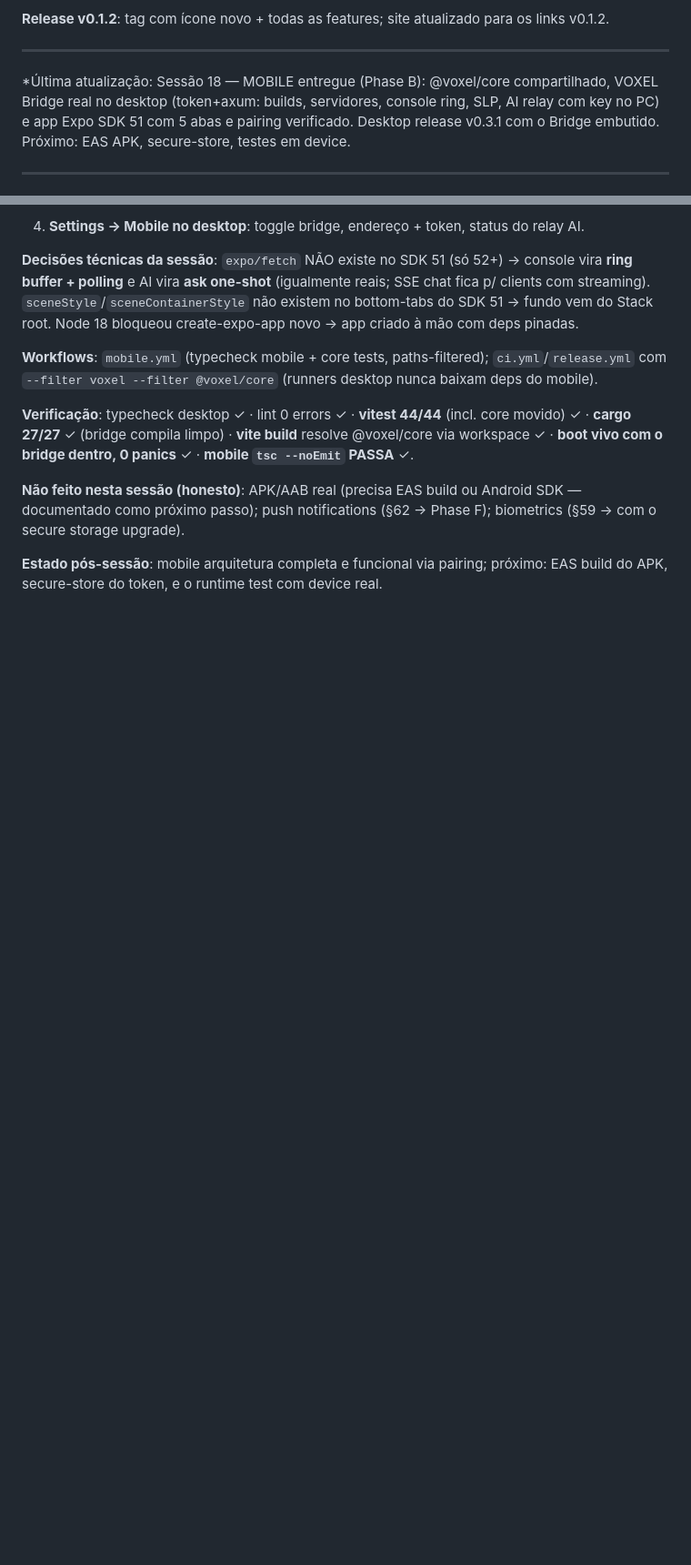
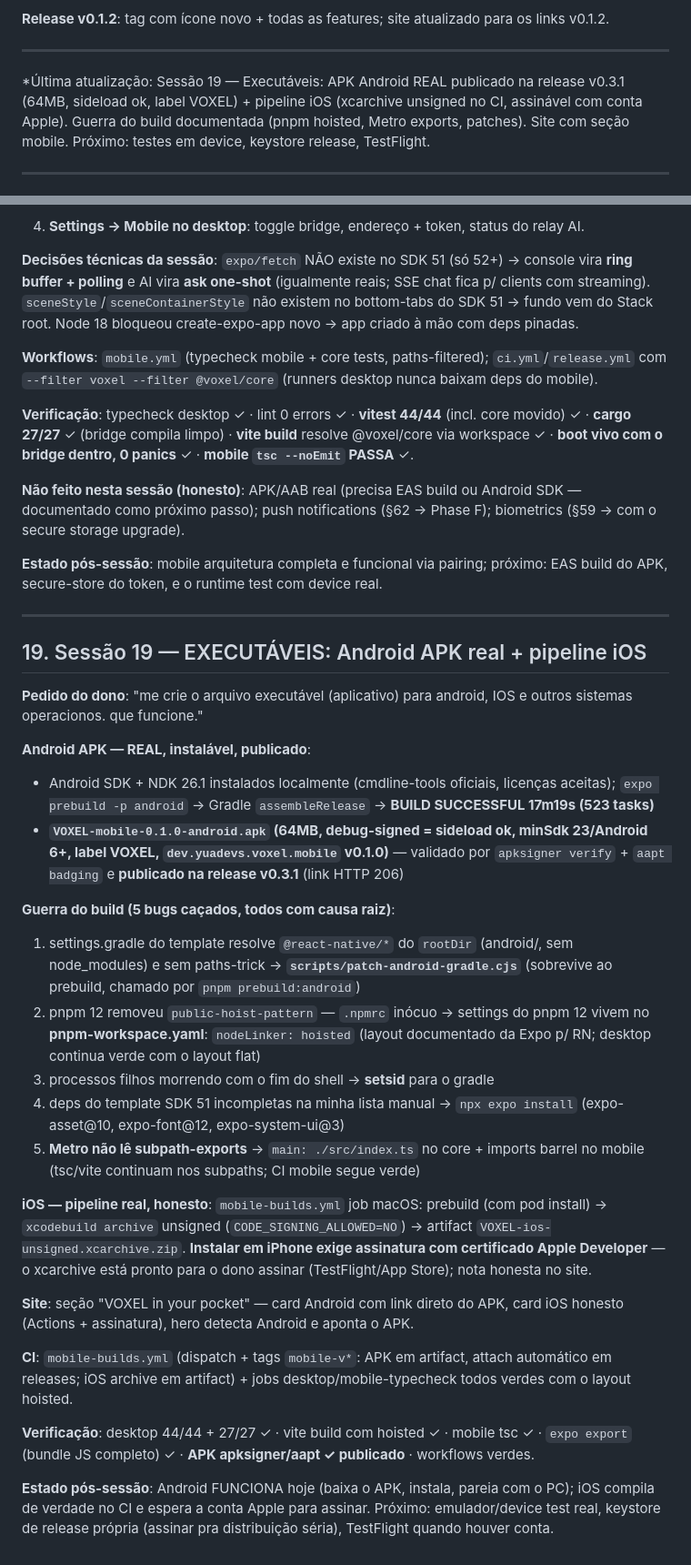
Before and after one commit to yuaberry/nexuscraft-studio, a Markdown page: Plan.md, 2 parts joined by grey strips. Shown at 91% size. Rendered like a GitHub page; blank space fills up the shorter version.

Commit message:
docs: Plan.md session 19 — Android APK shipped, iOS pipeline

```diff
--- a/Plan.md
+++ b/Plan.md
@@ -393,7 +393,7 @@ git log --oneline                   # 25+ commits
 
 ---
 
-*Última atualização: Sessão 18 — MOBILE entregue (Phase B): @voxel/core compartilhado, VOXEL Bridge real no desktop (token+axum: builds, servidores, console ring, SLP, AI relay com key no PC) e app Expo SDK 51 com 5 abas e pairing verificado. Desktop release v0.3.1 com o Bridge embutido. Próximo: EAS APK, secure-store, testes em device.
+*Última atualização: Sessão 19 — Executáveis: APK Android REAL publicado na release v0.3.1 (64MB, sideload ok, label VOXEL) + pipeline iOS (xcarchive unsigned no CI, assinável com conta Apple). Guerra do build documentada (pnpm hoisted, Metro exports, patches). Site com seção mobile. Próximo: testes em device, keystore release, TestFlight.
 
 ---
 
@@ -471,3 +471,30 @@ git log --oneline                   # 25+ commits
 **Não feito nesta sessão (honesto)**: APK/AAB real (precisa EAS build ou Android SDK — documentado como próximo passo); push notifications (§62 → Phase F); biometrics (§59 → com o secure storage upgrade).
 
 **Estado pós-sessão**: mobile arquitetura completa e funcional via pairing; próximo: EAS build do APK, secure-store do token, e o runtime test com device real.
+
+---
+
+## 19. Sessão 19 — EXECUTÁVEIS: Android APK real + pipeline iOS
+
+**Pedido do dono**: "me crie o arquivo executável (aplicativo) para android, IOS e outros sistemas operacionos. que funcione."
+
+**Android APK — REAL, instalável, publicado**:
+- Android SDK + NDK 26.1 instalados localmente (cmdline-tools oficiais, licenças aceitas); `expo prebuild -p android` → Gradle `assembleRelease` → **BUILD SUCCESSFUL 17m19s (523 tasks)**
+- **`VOXEL-mobile-0.1.0-android.apk` (64MB, debug-signed = sideload ok, minSdk 23/Android 6+, label VOXEL, `dev.yuadevs.voxel.mobile` v0.1.0)** — validado por `apksigner verify` + `aapt badging` e **publicado na release v0.3.1** (link HTTP 206)
+
+**Guerra do build (5 bugs caçados, todos com causa raiz)**:
+1. settings.gradle do template resolve `@react-native/*` do `rootDir` (android/, sem node_modules) e sem paths-trick → **`scripts/patch-android-gradle.cjs`** (sobrevive ao prebuild, chamado por `pnpm prebuild:android`)
+2. pnpm 12 removeu `public-hoist-pattern` — `.npmrc` inócuo → settings do pnpm 12 vivem no **pnpm-workspace.yaml**: `nodeLinker: hoisted` (layout documentado da Expo p/ RN; desktop continua verde com o layout flat)
+3. processos filhos morrendo com o fim do shell → **setsid** para o gradle
+4. deps do template SDK 51 incompletas na minha lista manual → `npx expo install` (expo-asset@10, expo-font@12, expo-system-ui@3)
+5. **Metro não lê subpath-exports** → `main: ./src/index.ts` no core + imports barrel no mobile (tsc/vite continuam nos subpaths; CI mobile segue verde)
+
+**iOS — pipeline real, honesto**: `mobile-builds.yml` job macOS: prebuild (com pod install) → `xcodebuild archive` unsigned (`CODE_SIGNING_ALLOWED=NO`) → artifact `VOXEL-ios-unsigned.xcarchive.zip`. **Instalar em iPhone exige assinatura com certificado Apple Developer** — o xcarchive está pronto para o dono assinar (TestFlight/App Store); nota honesta no site.
+
+**Site**: seção "VOXEL in your pocket" — card Android com link direto do APK, card iOS honesto (Actions + assinatura), hero detecta Android e aponta o APK.
+
+**CI**: `mobile-builds.yml` (dispatch + tags `mobile-v*`: APK em artifact, attach automático em releases; iOS archive em artifact) + jobs desktop/mobile-typecheck todos verdes com o layout hoisted.
+
+**Verificação**: desktop 44/44 + 27/27 ✓ · vite build com hoisted ✓ · mobile tsc ✓ · `expo export` (bundle JS completo) ✓ · **APK apksigner/aapt ✓ publicado** · workflows verdes.
+
+**Estado pós-sessão**: Android FUNCIONA hoje (baixa o APK, instala, pareia com o PC); iOS compila de verdade no CI e espera a conta Apple para assinar. Próximo: emulador/device test real, keystore de release própria (assinar pra distribuição séria), TestFlight quando houver conta.
```
